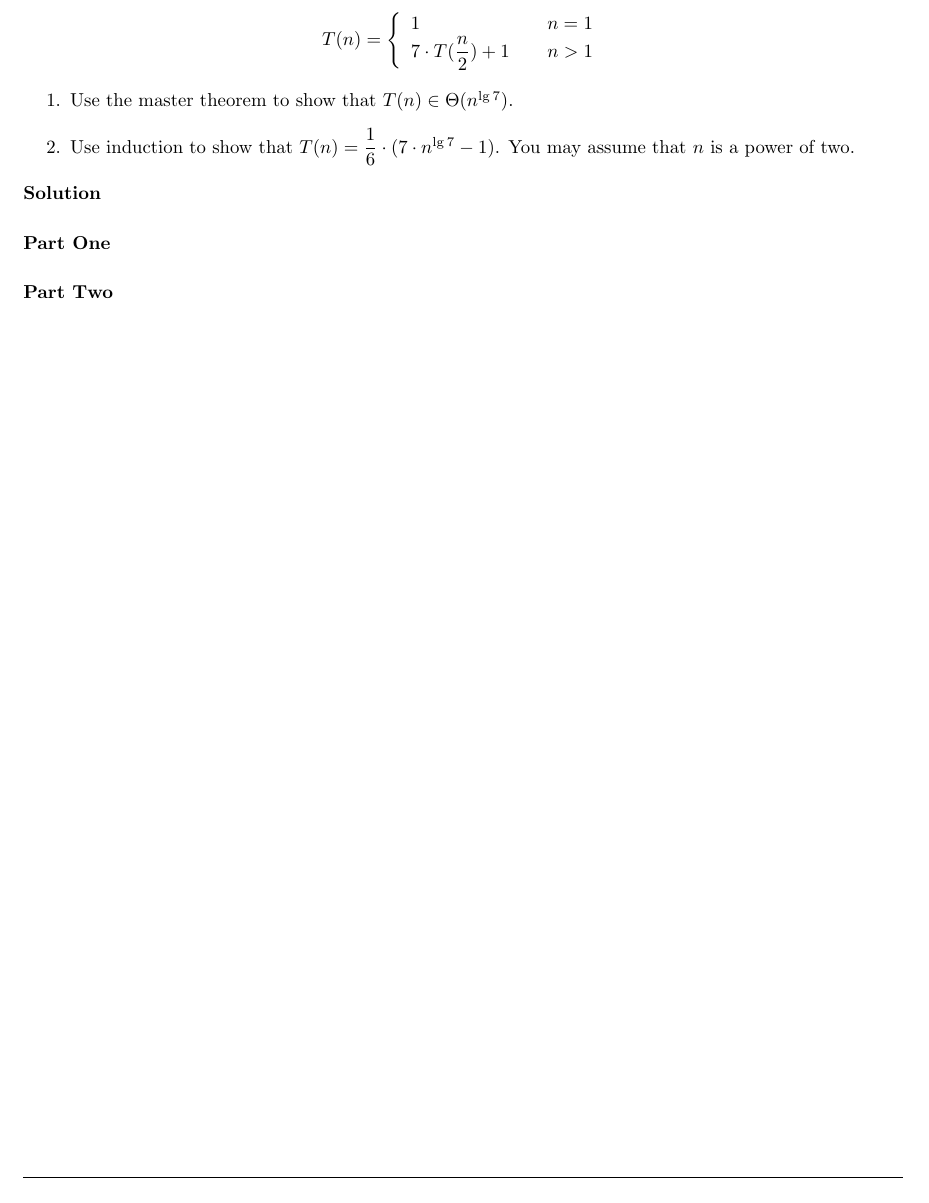
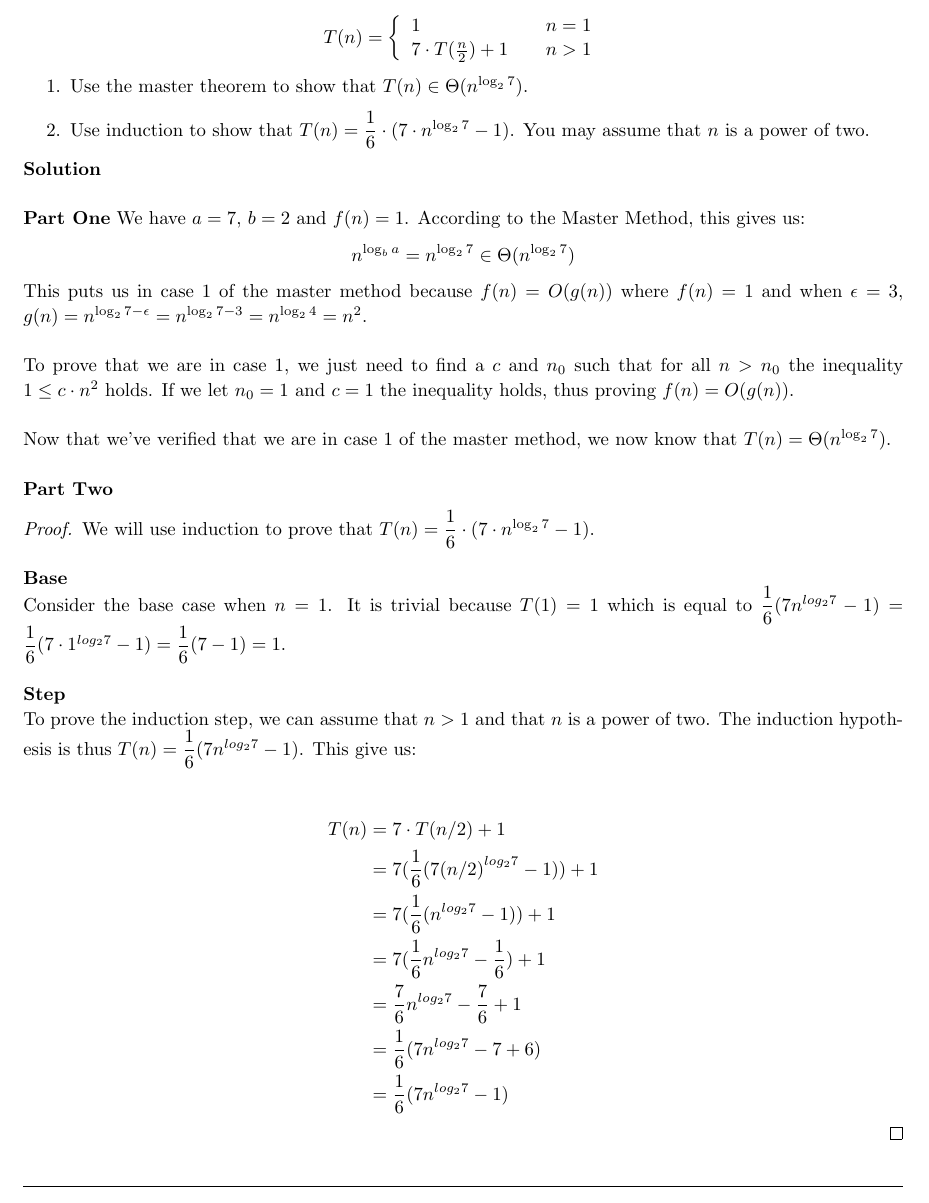
Before and after one commit to jdavis/college-fall-2013, a LaTeX problem sheet (cs311/assignment04/solution.tex): part of page 7 of 10, cut at the place of the change. Compiled offline with pdfLaTeX.

Commit message:
Add solution to problem 6

```diff
--- a/cs311/assignment04/solution.tex
+++ b/cs311/assignment04/solution.tex
@@ -196,24 +196,82 @@
         T(n) = \left\{
             \begin{array}{ll}
                 1 & \quad n = 1 \\
-                7 \cdot T(\dfrac{n}{2}) + 1 & \quad n > 1
+                7 \cdot T(\frac{n}{2}) + 1 & \quad n > 1
             \end{array}
         \right.
     \]
 
     \begin{enumerate}
-        \item Use the master theorem to show that \(T(n) \in \Theta(n^{\lg 7})\).
+        \item Use the master theorem to show that \(T(n) \in \Theta(n^{\log_2 7})\).
         \item Use induction to show that \(T(n) = \dfrac{1}{6} \cdot (7 \cdot
-              n^{\lg 7} - 1)\). You may assume that \(n\) is a power of two.
+              n^{\log_2 7} - 1)\). You may assume that \(n\) is a power of two.
     \end{enumerate}
 
     \textbf{Solution}
     \\
 
     \textbf{Part One}
+    We have \(a = 7\), \(b = 2\) and \(f(n) = 1\). According to the Master
+    Method, this gives us:
+    \[
+        n^{\log_b a} = n^{\log_2 7} \in \Theta(n^{\log_2 7})
+    \]
+
+    This puts us in case 1 of the master method because \(f(n) = O(g(n))\)
+    where \(f(n) = 1\) and when \(\epsilon = 3\), \(g(n) = n^{\log_2 7 -
+    \epsilon} = n^{\log_2 7 - 3} = n^{\log_2 4} = n^2\).
     \\
 
+    To prove that we are in case 1, we just need to find a \(c\) and \(n_0\)
+    such that for all \(n > n_0\) the inequality \(1 \leq c \cdot n^2\) holds.
+    If we let \(n_0 = 1\) and \(c = 1\) the inequality holds, thus proving
+    \(f(n) = O(g(n))\).
+    \\
+
+    Now that we've verified that we are in case 1 of the master method, we now know
+    that \(T(n) = \Theta(n^{\log_2 7})\).
+    \\
+
+
     \textbf{Part Two}
+
+    \begin{proof}
+        We will use induction to prove that \(T(n) = \dfrac{1}{6} \cdot (7
+        \cdot n^{\log_2 7} - 1)\).
+        \\
+
+        \textbf{Base}
+
+        Consider the base case when \(n = 1\). It is trivial because \(T(1) = 1\) which is
+        equal to \(\dfrac{1}{6}(7n^{log_2 7} - 1) = \dfrac{1}{6}(7 \cdot
+        1^{log_2 7} - 1) = \dfrac{1}{6}(7 - 1) = 1\).
+        \\
+
+        \textbf{Step}
+
+        To prove the induction step, we can assume that \(n > 1\) and that
+        \(n\) is a power of two. The induction hypothesis is thus \(T(n) =
+        \dfrac{1}{6}(7{n}^{log_2 7} - 1)\). This give us:
+        \\
+
+        \[
+            \begin{split}
+                T(n) &= 7 \cdot T(n/2) + 1
+                \\
+                &= 7 (\frac{1}{6}(7{(n/2)}^{log_2 7} - 1)) + 1
+                \\
+                &= 7 (\frac{1}{6}({n}^{log_2 7} - 1)) + 1
+                \\
+                &= 7 (\frac{1}{6}{n}^{log_2 7} - \frac{1}{6}) + 1
+                \\
+                &= \frac{7}{6}{n}^{log_2 7} - \frac{7}{6} + 1
+                \\
+                &= \frac{1}{6}(7{n}^{log_2 7} - 7 + 6)
+                \\
+                &= \frac{1}{6}(7{n}^{log_2 7} - 1)
+            \end{split}
+        \]
+    \end{proof}
 \end{homeworkProblem}
 
 \pagebreak
```
Also changed, not shown: cs311/assignment04/solution.tex (10 more changed lines).
